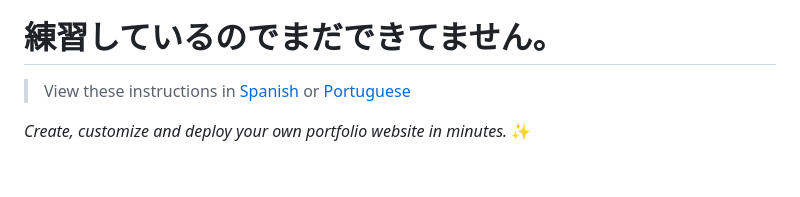
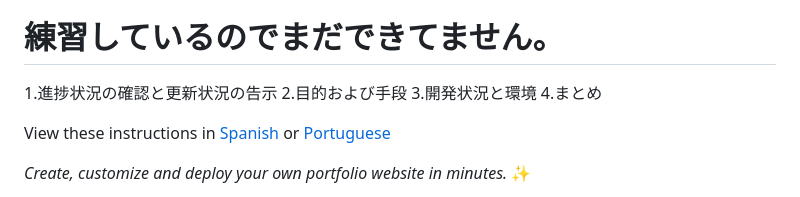
Before and after one commit to shirota111/shirota111.github.io, a Markdown page: README.md, the part around the change. GitHub-like rendering; blank space fills up the shorter version.

Commit message:
README.md の更新

```diff
--- a/README.md
+++ b/README.md
@@ -1,7 +1,14 @@
 [![Open in GitHub Codespaces](https://github.com/codespaces/badge.svg)](https://github.com/codespaces/new?hide_repo_select=true&ref=main&repo=526682619)
 
 # 練習しているのでまだできてません。
-> View these instructions in [Spanish](/translations/es/README.md) or [Portuguese](/translations/pt-BR/README.md)
+>
+1.進捗状況の確認と更新状況の告示
+2.目的および手段
+3.開発状況と環境
+4.まとめ
+
+
+View these instructions in [Spanish](/translations/es/README.md) or [Portuguese](/translations/pt-BR/README.md)
 
 _Create, customize and deploy your own portfolio website in minutes._ ✨
 
```
